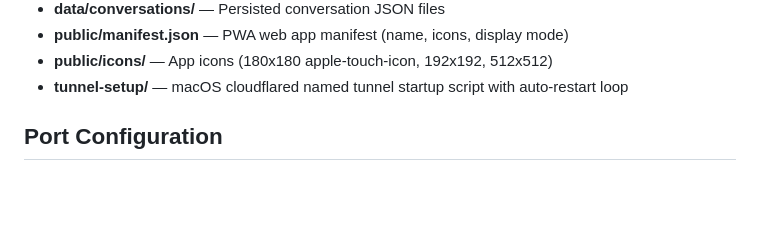
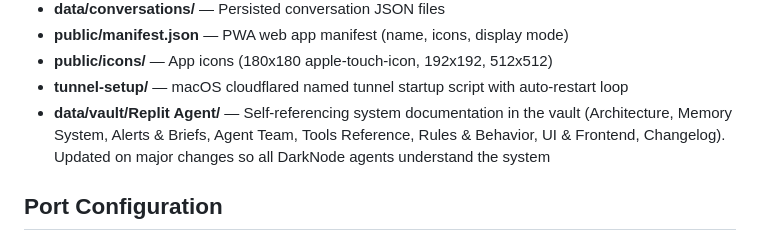
Before and after one commit to rickinAI/pi-replit, a Markdown page: replit.md, the part around the change. Drawn GitHub-style; blank space fills up the shorter version.

```diff
--- a/replit.md
+++ b/replit.md
@@ -34,6 +34,7 @@ Mobile-friendly web UI for the pi coding agent with knowledge base integration,
 - **public/manifest.json** — PWA web app manifest (name, icons, display mode)
 - **public/icons/** — App icons (180x180 apple-touch-icon, 192x192, 512x512)
 - **tunnel-setup/** — macOS cloudflared named tunnel startup script with auto-restart loop
+- **data/vault/Replit Agent/** — Self-referencing system documentation in the vault (Architecture, Memory System, Alerts & Briefs, Agent Team, Tools Reference, Rules & Behavior, UI & Frontend, Changelog). Updated on major changes so all DarkNode agents understand the system
 
 ## Port Configuration
 
```
Also changed, not shown: .pi/SYSTEM.md (+1 -0 lines).
